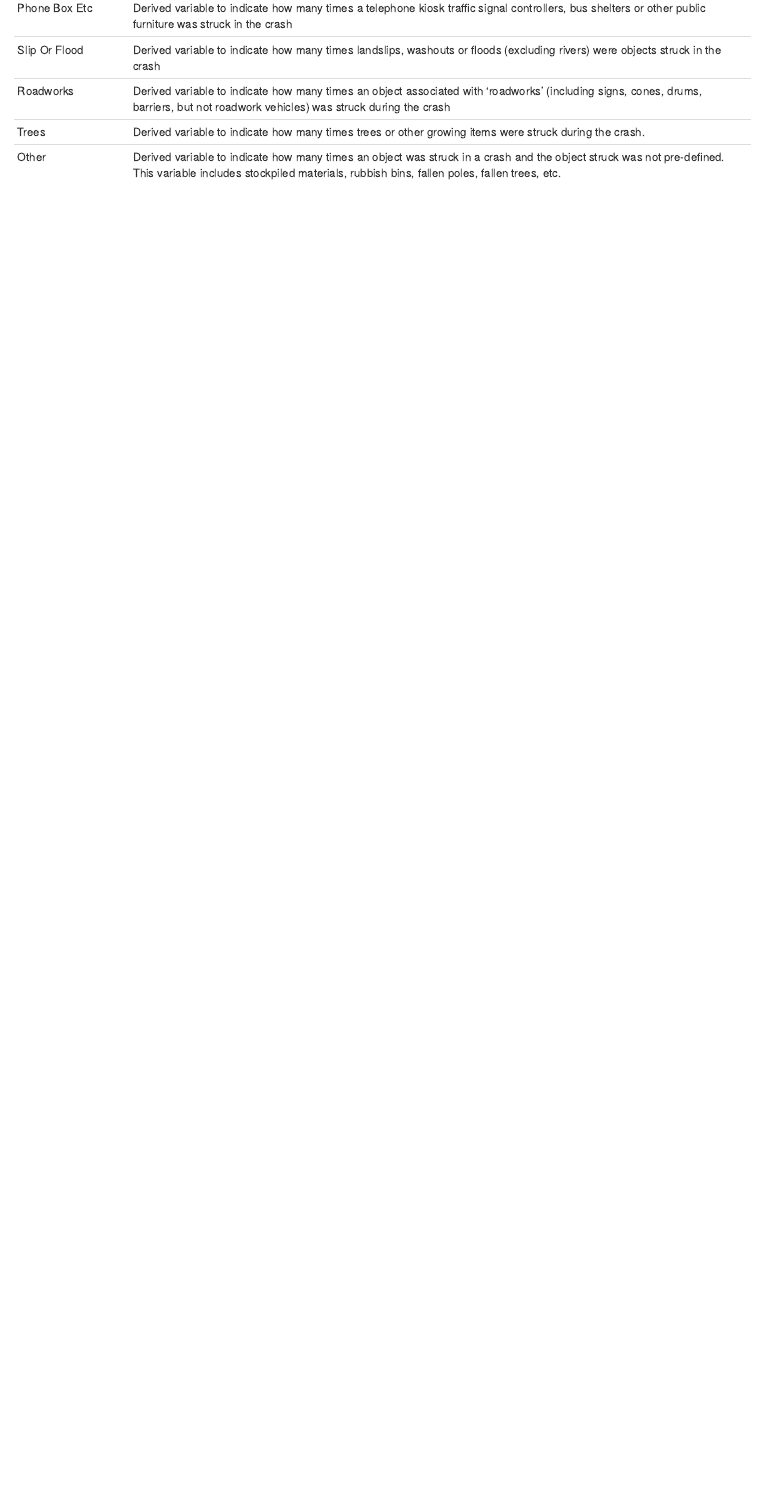
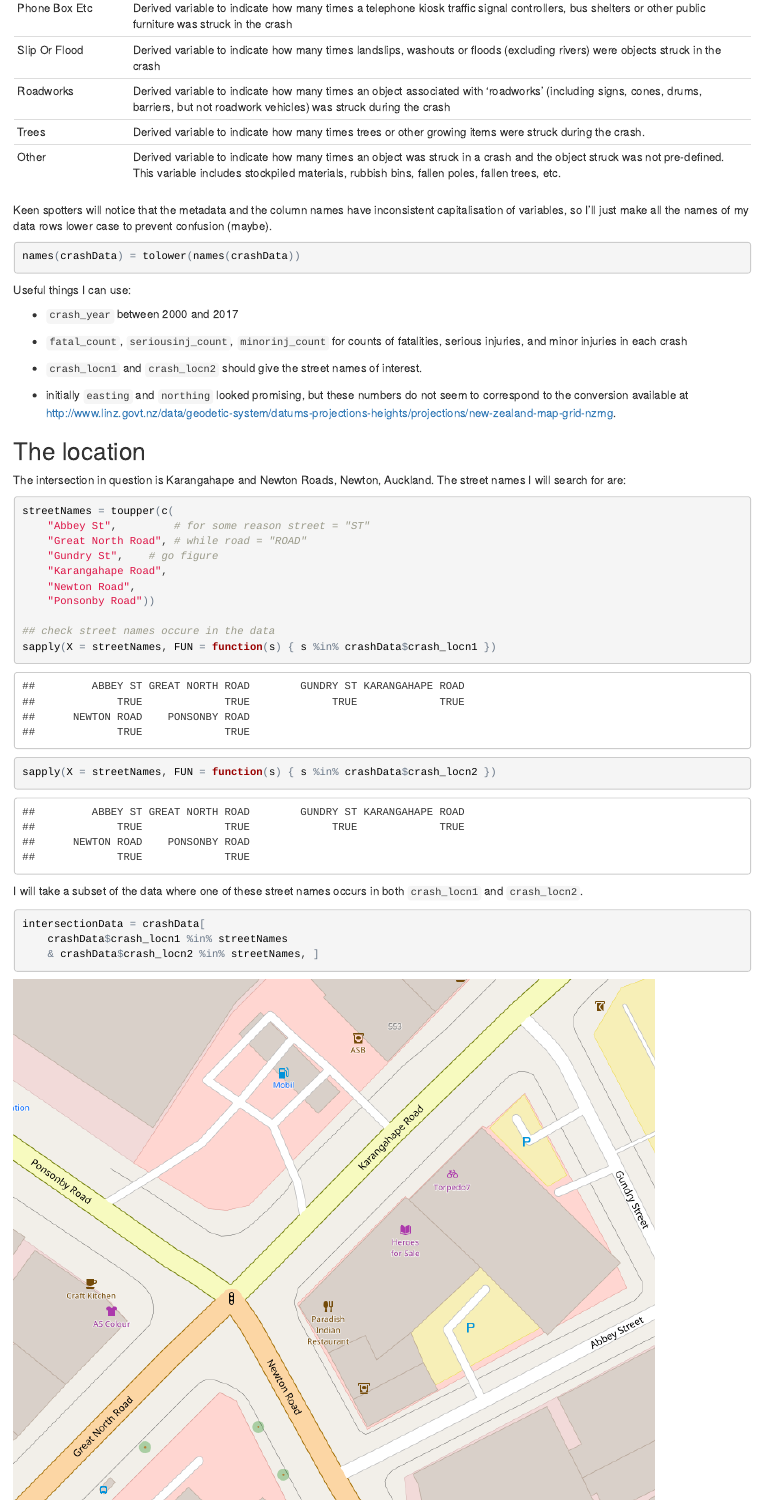
Before and after one commit to anhinton/govhack2017, an R Markdown document (exploration.Rmd): the page in a window 1100 px wide, from 8100 px down. The pictures show the output file exploration.html that the author committed with the source, opened offline.

Commit message:
showing a map and subsetting by street names

````diff
--- a/exploration.Rmd
+++ b/exploration.Rmd
@@ -83,3 +83,57 @@ crashMetadata = crashMetadata[, 1:2]
 kable(crashMetadata)
 
 ```
+
+Keen spotters will notice that the metadata and the column names have
+inconsistent capitalisation of variables, so I'll just make all the
+names of my data rows lower case to prevent confusion (maybe).
+
+```{r lowercaseVariables}
+
+names(crashData) = tolower(names(crashData))
+
+```
+
+Useful things I can use:
+
+  + `crash_year` between 2000 and 2017
+
+  + `fatal_count`, `seriousinj_count`, `minorinj_count` for counts of
+    fatalities, serious injuries, and minor injuries in each crash
+
+  + `crash_locn1` and `crash_locn2` should give the street names of
+    interest.
+
+  + initially `easting` and `northing` looked promising, but these
+    numbers do not seem to correspond to the conversion available at
+    <http://www.linz.govt.nz/data/geodetic-system/datums-projections-heights/projections/new-zealand-map-grid-nzmg>.
+
+## The location
+
+The intersection in question is Karangahape and Newton Roads, Newton,
+Auckland. The street names I will search for are:
+
+```{r streetNames}
+
+streetNames = toupper(c(
+    "Abbey St",         # for some reason street = "ST"
+    "Great North Road", # while road = "ROAD"
+    "Gundry St",    # go figure
+    "Karangahape Road",
+    "Newton Road",
+    "Ponsonby Road"))
+
+## check street names occure in the data
+sapply(X = streetNames, FUN = function(s) { s %in% crashData$crash_locn1 })
+sapply(X = streetNames, FUN = function(s) { s %in% crashData$crash_locn2 })
+
+```
+
+I will take a subset of the data where one of these street names
+occurs in both `crash_locn1` and `crash_locn2`.
+
+```{r intersectionData}
+
+intersectionData = crashData[
+    crashData$crash_locn1 %in% streetNames
+    & crashData$crash_locn2 %in% streetNames, ]
````
Also changed, not shown: exploration.html, intersectionMap.png (added), exploration.Rmd (4 more changed lines).
